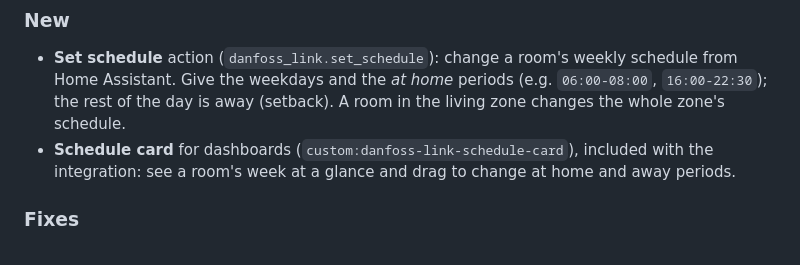
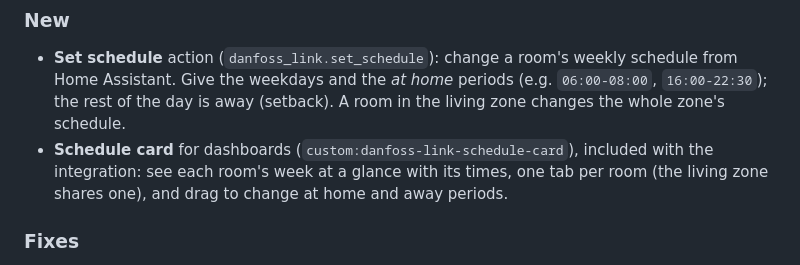
Before and after one commit to Ole-JH/ha-danfoss-link, a Markdown page: CHANGELOG.md, the part around the change. Drawn GitHub-style.

```diff
--- a/CHANGELOG.md
+++ b/CHANGELOG.md
@@ -8,7 +8,7 @@ release PR to `main` is merged.
 
 ### New
 - **Set schedule** action (`danfoss_link.set_schedule`): change a room's weekly schedule from Home Assistant. Give the weekdays and the *at home* periods (e.g. `06:00-08:00`, `16:00-22:30`); the rest of the day is away (setback). A room in the living zone changes the whole zone's schedule.
-- **Schedule card** for dashboards (`custom:danfoss-link-schedule-card`), included with the integration: see a room's week at a glance and drag to change at home and away periods.
+- **Schedule card** for dashboards (`custom:danfoss-link-schedule-card`), included with the integration: see each room's week at a glance with its times, one tab per room (the living zone shares one), and drag to change at home and away periods.
 
 ### Fixes
 - A room you switch to Manual and then back to Schedule while the house is *At home* now gets its at-home temperature again. Before, the Danfoss controller quietly left that room out of *At home*, so it heated to its away temperature even though the house said At home.
```
Also changed, not shown: docs/features.md (+12 -6 lines), docs/images/schedule-card.png, 1 other file.
